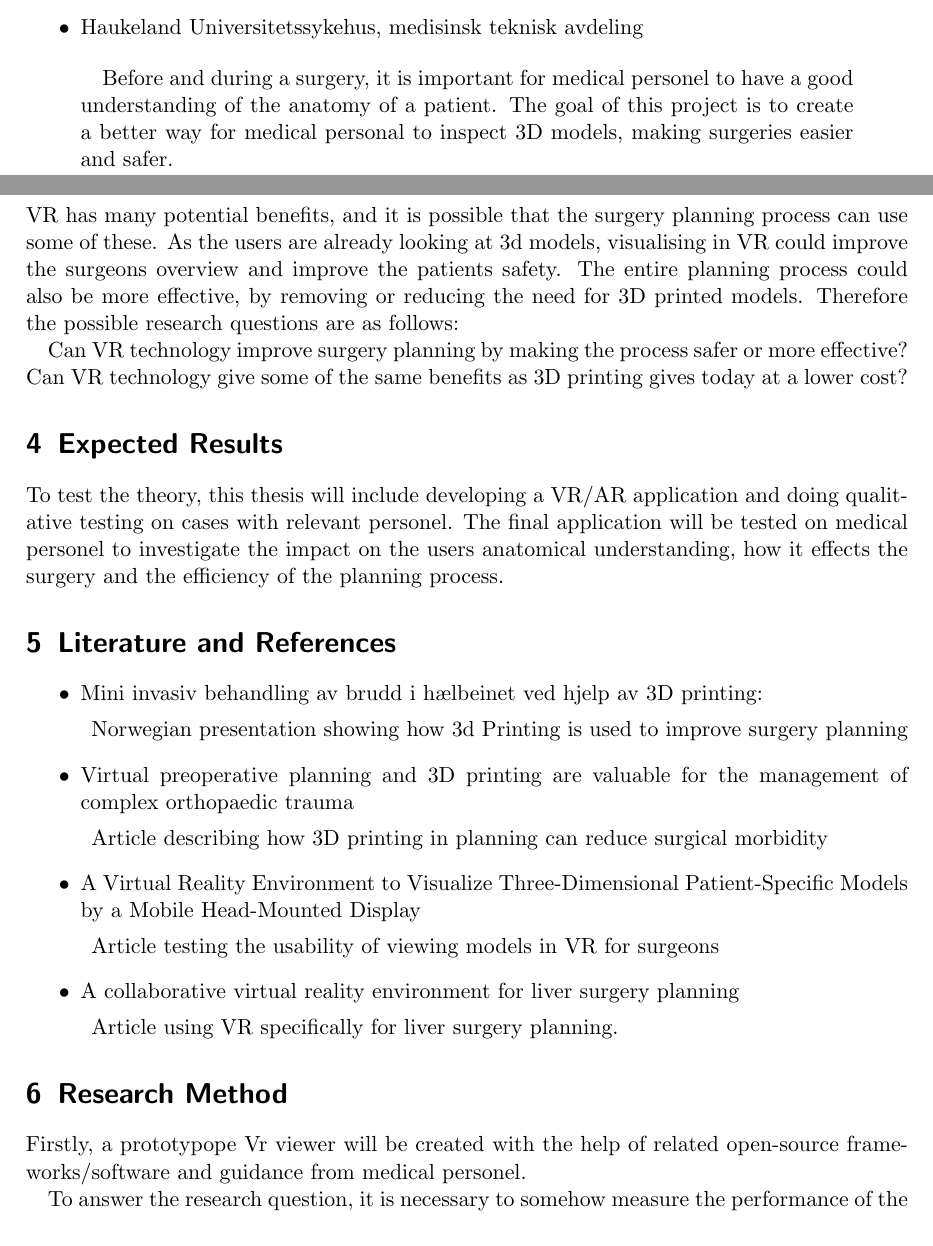
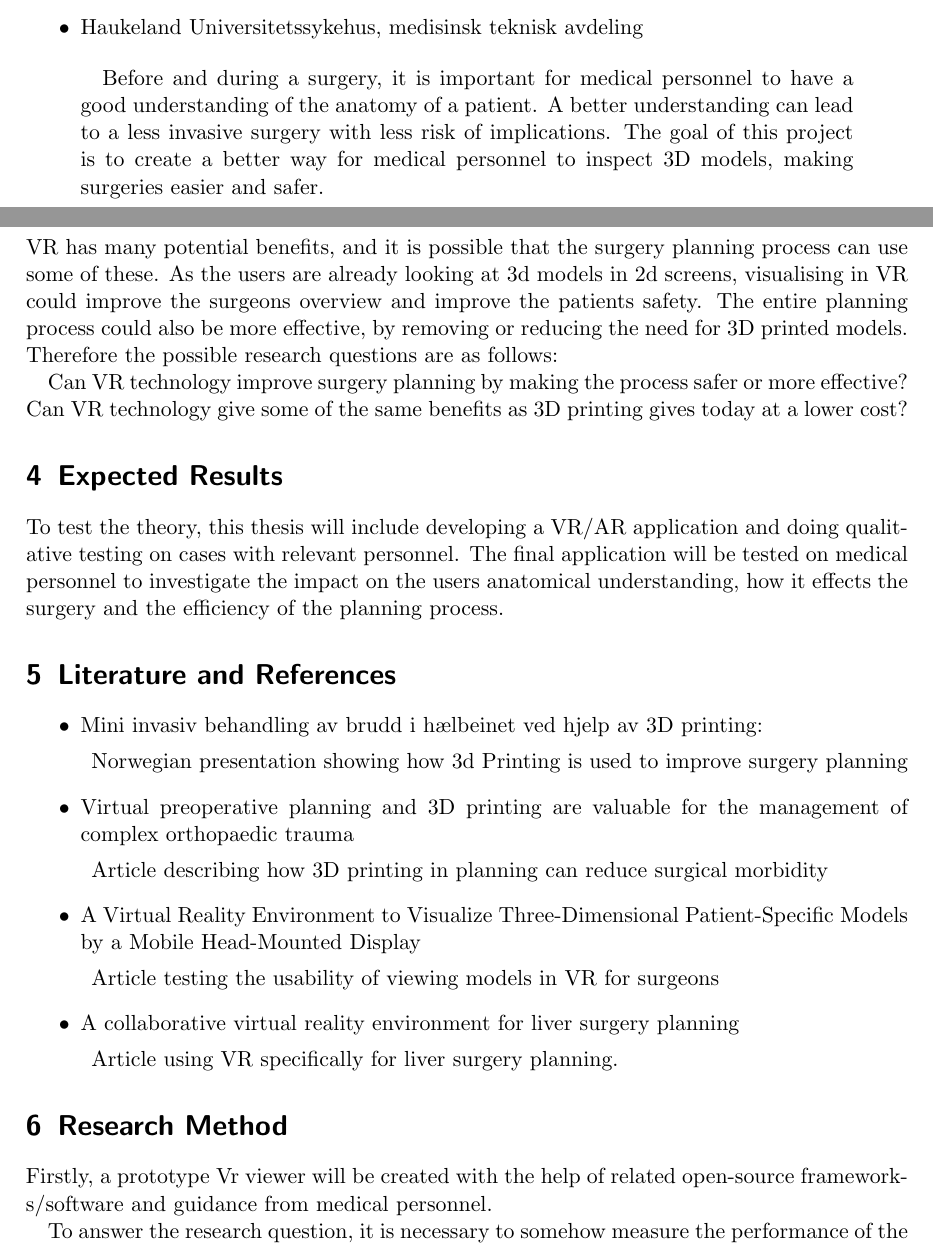
Before and after one commit to tobias2912/CT-Model-Viewer-report, a LaTeX paper (oppgavebeskrivelse/main.tex): two parts of pages 1 and 3 of 4, joined at a grey line, cut so that both start at the same text. Compiled offline with pdfLaTeX.

Commit message:
fix feedback

```diff
--- a/oppgavebeskrivelse/main.tex
+++ b/oppgavebeskrivelse/main.tex
@@ -97,8 +97,10 @@
 \end{itemize}
 
 \begin{abstract}
-  Before and during a surgery, it is important for medical personel to have a good understanding of the anatomy of a patient.
-  The goal of this project is to create a better way for medical personal to inspect 3D models, making surgeries easier and safer.
+  Before and during a surgery, it is important for medical personnel to have a
+    good understanding of the anatomy of a patient. A better understanding can
+    lead to a less invasive surgery with less risk of implications.
+  The goal of this project is to create a better way for medical personnel to inspect 3D models, making surgeries easier and safer.
 \end{abstract}
 
 \newpage
@@ -138,15 +143,18 @@ The current solution used by Helse Vest is materialise \cite{materialise}. Using
 
 
 \section{Research Questions}
-VR has many potential benefits, and it is possible that the surgery planning process can use some of these. As the users are already looking at 3d models, visualising in VR could improve the surgeons overview and improve the patients safety. The entire planning process could also be more effective, by removing or reducing the need for 3D printed models. Therefore the possible research questions are as follows:
+VR has many potential benefits, and it is possible that the surgery planning
+process can use some of these. As the users are already looking at 3d models in
+2d screens, visualising in VR could improve the surgeons overview and improve the patients safety. The entire planning process could also be more effective, by removing or reducing the need for 3D printed models. Therefore the possible research questions are as follows:
 
 Can VR technology improve surgery planning by making the process safer or more effective?
 Can VR technology give some of the same benefits as 3D printing gives today at a lower cost?
 
 
 \section{Expected Results}
-To test the theory, this thesis will include developing a VR/AR application and doing qualitative testing on cases with relevant personel.
-The final application will be tested on medical personel to investigate the impact on the users anatomical understanding, how it effects the surgery and the efficiency of the planning process.
+To test the theory, this thesis will include developing a VR/AR application and
+doing qualitative testing on cases with relevant personnel.
+The final application will be tested on medical personnel to investigate the impact on the users anatomical understanding, how it effects the surgery and the efficiency of the planning process.
 
 \section{Literature and References}
 \begin{itemize}
@@ -175,9 +183,12 @@ The final application will be tested on medical personel to investigate the impa
 \end{itemize}
 
 \section{Research Method}
-Firstly, a prototypope Vr viewer will be created with the help of related open-source frameworks/software and guidance from medical personel.
+Firstly, a prototype Vr viewer will be created with the help of related
+open-source frameworks/software and guidance from medical personnel.
 
-To answer the research question, it is necessary to somehow measure the performance of the final application. This thesis will use qualitative methods by interviewing related personel to investigate the performance including anatomical understanding, cooperation, and the effectiveness of the planning process.
+To answer the research question, it is necessary to somehow measure the
+performance of the final application. This thesis will use qualitative methods
+by interviewing related personnel to investigate the performance including anatomical understanding, cooperation, and the effectiveness of the planning process.
 
 \section{Thesis Outline}
 \begin{itemize}
```
Also changed, not shown: oppgavebeskrivelse/main.tex (11 more changed lines).
